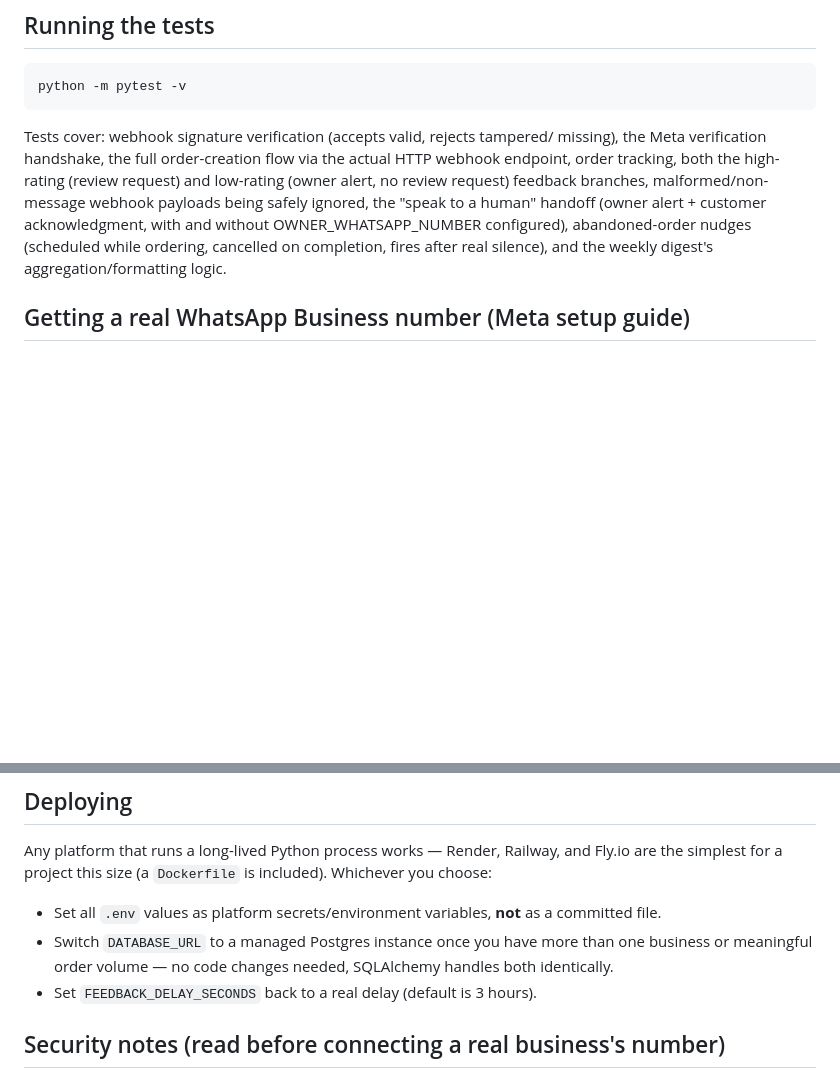
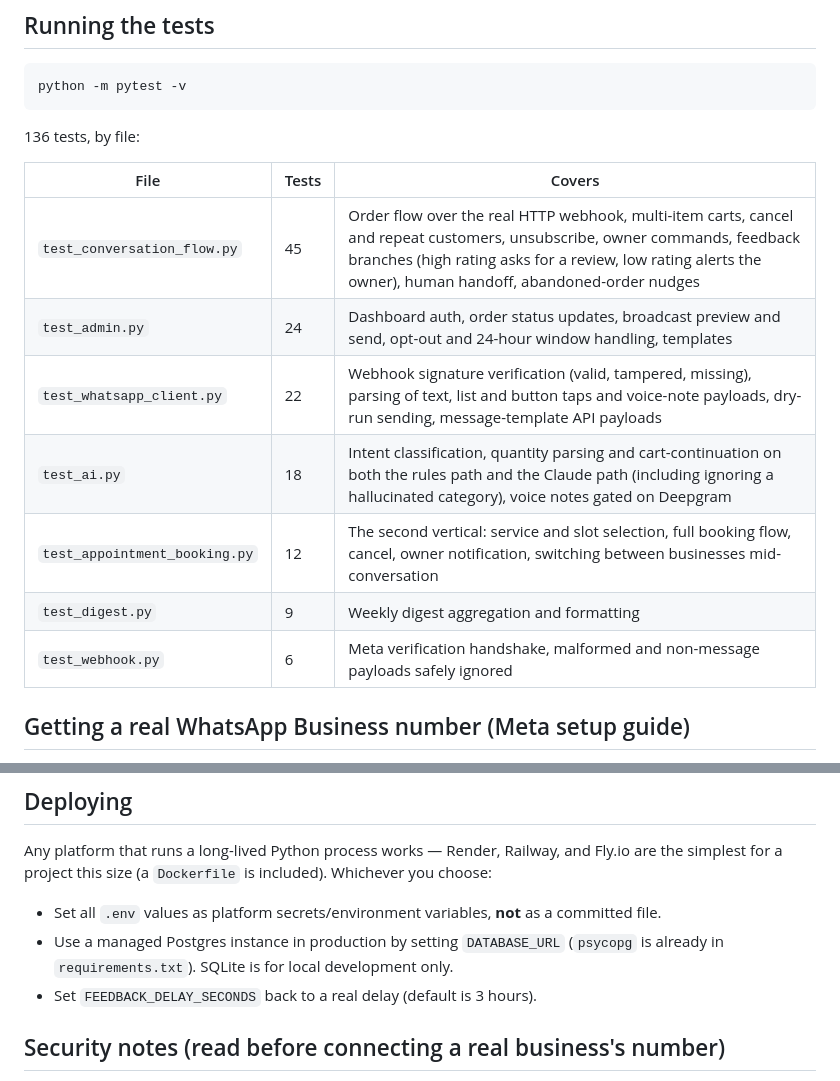
Before and after one commit to Feyisayo-Pro/ordermate-python, a Markdown page: README.md, 2 parts joined by grey strips. Drawn GitHub-style; blank space fills up the shorter version.

````diff
--- a/README.md
+++ b/README.md
@@ -59,15 +80,17 @@ end to end, for free, before you've touched Meta's developer portal.
 python -m pytest -v
 ```
 
-Tests cover: webhook signature verification (accepts valid, rejects tampered/
-missing), the Meta verification handshake, the full order-creation flow via
-the actual HTTP webhook endpoint, order tracking, both the high-rating
-(review request) and low-rating (owner alert, no review request) feedback
-branches, malformed/non-message webhook payloads being safely ignored, the
-"speak to a human" handoff (owner alert + customer acknowledgment, with and
-without OWNER_WHATSAPP_NUMBER configured), abandoned-order nudges (scheduled
-while ordering, cancelled on completion, fires after real silence), and the
-weekly digest's aggregation/formatting logic.
+136 tests, by file:
+
+| File | Tests | Covers |
+|---|---|---|
+| `test_conversation_flow.py` | 45 | Order flow over the real HTTP webhook, multi-item carts, cancel and repeat customers, unsubscribe, owner commands, feedback branches (high rating asks for a review, low rating alerts the owner), human handoff, abandoned-order nudges |
+| `test_admin.py` | 24 | Dashboard auth, order status updates, broadcast preview and send, opt-out and 24-hour window handling, templates |
+| `test_whatsapp_client.py` | 22 | Webhook signature verification (valid, tampered, missing), parsing of text, list and button taps and voice-note payloads, dry-run sending, message-template API payloads |
+| `test_ai.py` | 18 | Intent classification, quantity parsing and cart-continuation on both the rules path and the Claude path (including ignoring a hallucinated category), voice notes gated on Deepgram |
+| `test_appointment_booking.py` | 12 | The second vertical: service and slot selection, full booking flow, cancel, owner notification, switching between businesses mid-conversation |
+| `test_digest.py` | 9 | Weekly digest aggregation and formatting |
+| `test_webhook.py` | 6 | Meta verification handshake, malformed and non-message payloads safely ignored |
 
 ## Getting a real WhatsApp Business number (Meta setup guide)
 
@@ -110,9 +133,9 @@ included). Whichever you choose:
 
 - Set all `.env` values as platform secrets/environment variables, **not**
   as a committed file.
-- Switch `DATABASE_URL` to a managed Postgres instance once you have more
-  than one business or meaningful order volume — no code changes needed,
-  SQLAlchemy handles both identically.
+- Use a managed Postgres instance in production by setting `DATABASE_URL`
+  (`psycopg` is already in `requirements.txt`). SQLite is for local
+  development only.
 - Set `FEEDBACK_DELAY_SECONDS` back to a real delay (default is 3 hours).
 
 ## Security notes (read before connecting a real business's number)
````
Also changed, not shown: other parts of README.md (+65 -32 lines).
